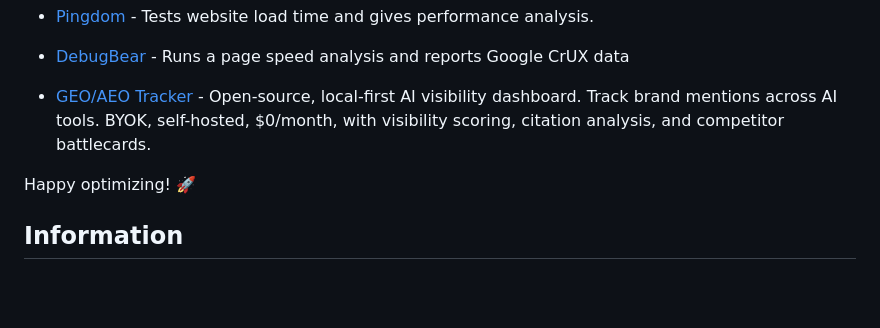
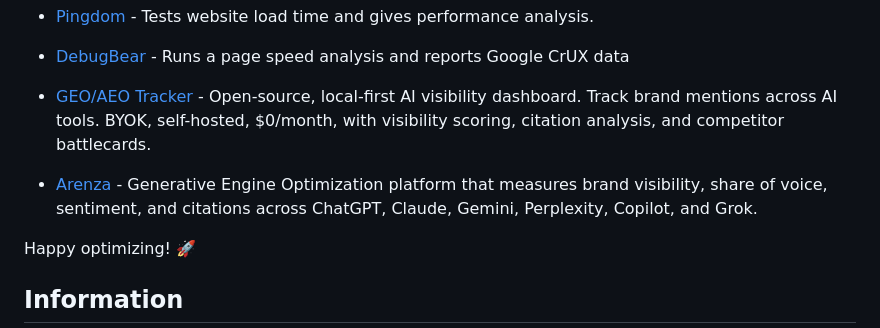
Before and after one commit to serpapi/awesome-seo-tools, a Markdown page: README.md, the part around the change. GitHub-like rendering; blank space fills up the shorter version.

Commit message:
Add Arenza to Miscellaneous Tools

```diff
--- a/README.md
+++ b/README.md
@@ -314,6 +314,8 @@ Explore a diverse range of tools for those niche tasks and unique SEO challenges
 
 - [GEO/AEO Tracker](https://github.com/danishashko/geo-aeo-tracker) - Open-source, local-first AI visibility dashboard. Track brand mentions across AI tools. BYOK, self-hosted, $0/month, with visibility scoring, citation analysis, and competitor battlecards.
 
+- [Arenza](https://arenza.ai/) - Generative Engine Optimization platform that measures brand visibility, share of voice, sentiment, and citations across ChatGPT, Claude, Gemini, Perplexity, Copilot, and Grok.
+
 Happy optimizing! 🚀
 
 ## Information
```
